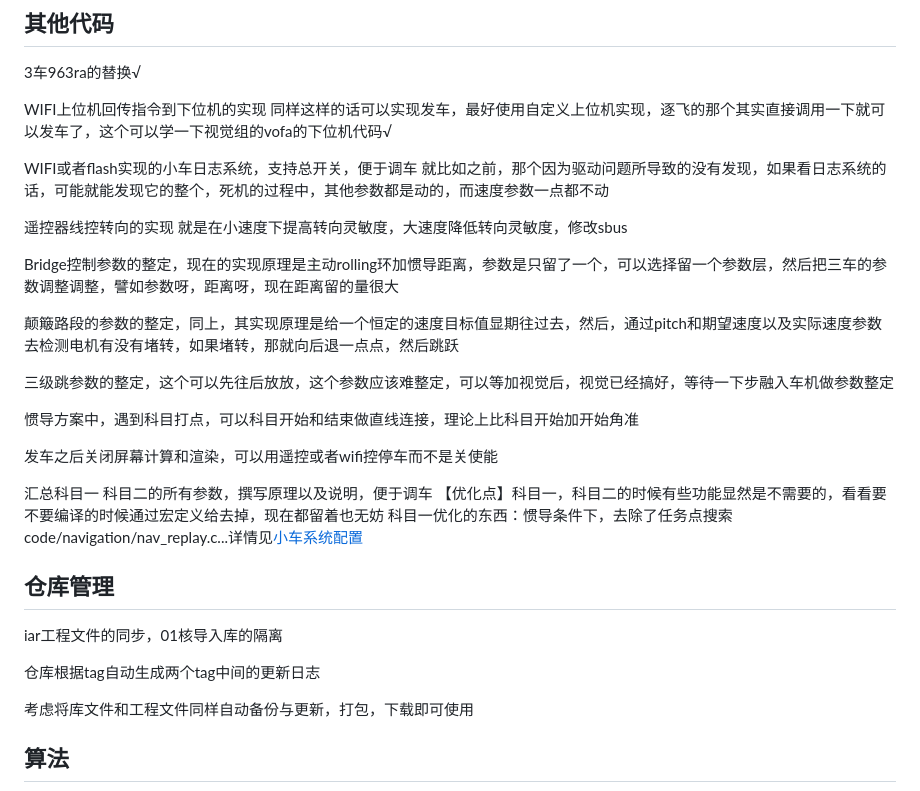
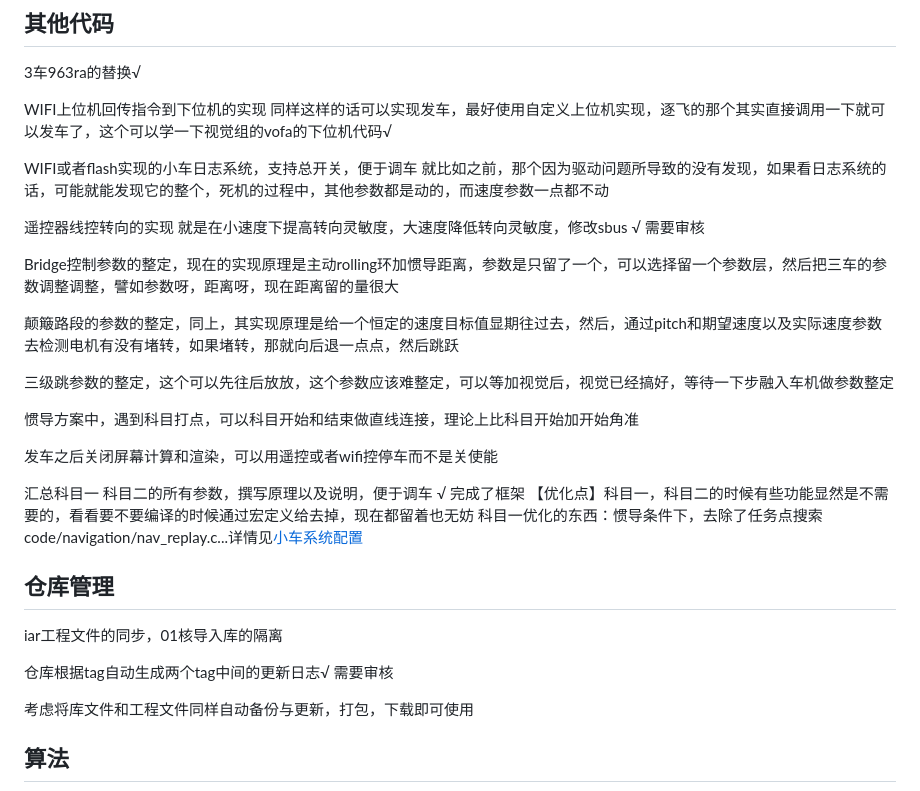
Before and after one commit to boatchanting/Wheel-legged-autocar, a Markdown page: docs/任务规划/车队工作(6-10周).md, the part around the change. Rendered like a GitHub page.

Commit message:
【docs】更新工作完成状况
Updated the document with task planning details for fleet work in weeks 6-10, including implementation notes and parameter adjustments.

```diff
--- a/docs/任务规划/车队工作(6-10周).md
+++ b/docs/任务规划/车队工作(6-10周).md
@@ -16,7 +16,7 @@ WIFI上位机回传指令到下位机的实现 同样这样的话可以实现发
 
 WIFI或者flash实现的小车日志系统，支持总开关，便于调车 就比如之前，那个因为驱动问题所导致的没有发现，如果看日志系统的话，可能就能发现它的整个，死机的过程中，其他参数都是动的，而速度参数一点都不动
 
-遥控器线控转向的实现 就是在小速度下提高转向灵敏度，大速度降低转向灵敏度，修改sbus
+遥控器线控转向的实现 就是在小速度下提高转向灵敏度，大速度降低转向灵敏度，修改sbus √ 需要审核
 
 Bridge控制参数的整定，现在的实现原理是主动rolling环加惯导距离，参数是只留了一个，可以选择留一个参数层，然后把三车的参数调整调整，譬如参数呀，距离呀，现在距离留的量很大
 
@@ -28,7 +28,7 @@ Bridge控制参数的整定，现在的实现原理是主动rolling环加惯导
 
 发车之后关闭屏幕计算和渲染，可以用遥控或者wifi控停车而不是关使能
 
-汇总科目一 科目二的所有参数，撰写原理以及说明，便于调车
+汇总科目一 科目二的所有参数，撰写原理以及说明，便于调车 √ 完成了框架
 【优化点】科目一，科目二的时候有些功能显然是不需要的，看看要不要编译的时候通过宏定义给去掉，现在都留着也无妨
 科目一优化的东西：惯导条件下，去除了任务点搜索code/navigation/nav_replay.c...详情见[小车系统配置](../../code/config/sys_options.h)
 
@@ -36,7 +36,7 @@ Bridge控制参数的整定，现在的实现原理是主动rolling环加惯导
 ## 仓库管理
 iar工程文件的同步，01核导入库的隔离
 
-仓库根据tag自动生成两个tag中间的更新日志
+仓库根据tag自动生成两个tag中间的更新日志√ 需要审核
 
 考虑将库文件和工程文件同样自动备份与更新，打包，下载即可使用
 
```
